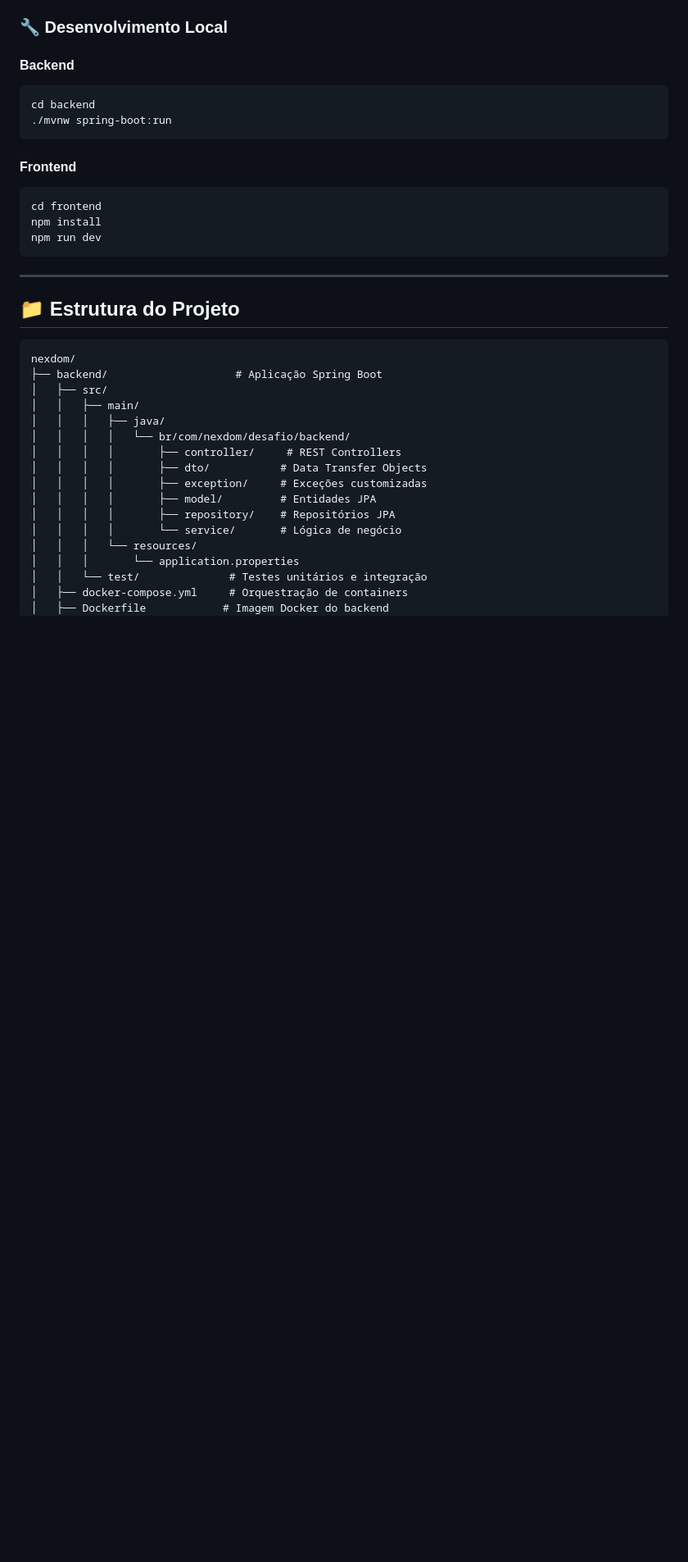
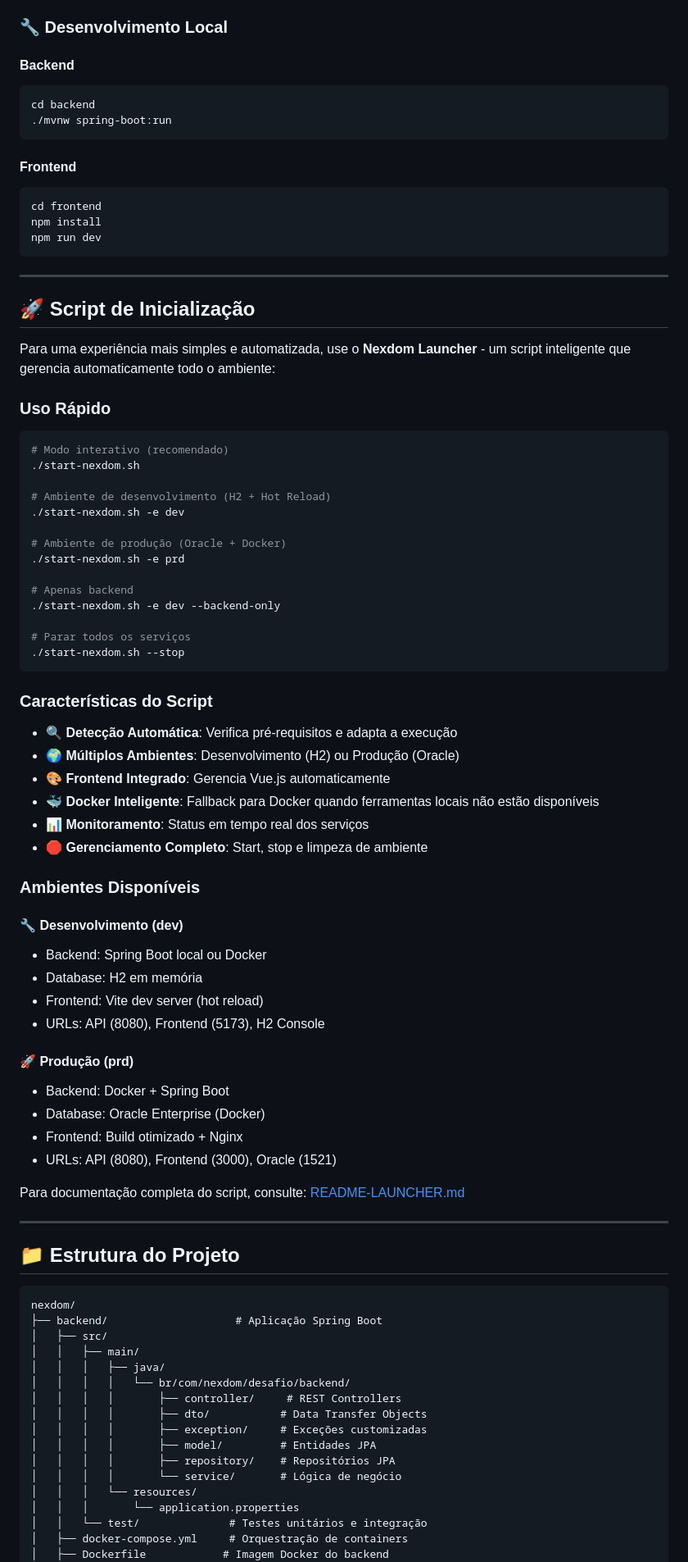
Before and after one commit to caiocv18/vortex, a Markdown page: README.md, the part around one of its changes. Shown at 82% size. Drawn GitHub-style; blank space fills up the shorter version.

Commit message:
Update README.md to include Nexdom Launcher script documentation
This commit adds a new section to the README.md file detailing the usage and features of the Nexdom Launcher script. It provides quick usage commands for different environments, highlights the script's capabilities, and outlines the available environments for both development and production setups, enhancing user guidance for initializing and managing the Nexdom application.

````diff
--- a/README.md
+++ b/README.md
@@ -272,6 +273,56 @@ npm run dev
 
 ---
 
+## 🚀 Script de Inicialização
+
+Para uma experiência mais simples e automatizada, use o **Nexdom Launcher** - um script inteligente que gerencia automaticamente todo o ambiente:
+
+### Uso Rápido
+
+```bash
+# Modo interativo (recomendado)
+./start-nexdom.sh
+
+# Ambiente de desenvolvimento (H2 + Hot Reload)
+./start-nexdom.sh -e dev
+
+# Ambiente de produção (Oracle + Docker)
+./start-nexdom.sh -e prd
+
+# Apenas backend
+./start-nexdom.sh -e dev --backend-only
+
+# Parar todos os serviços
+./start-nexdom.sh --stop
+```
+
+### Características do Script
+
+- **🔍 Detecção Automática**: Verifica pré-requisitos e adapta a execução
+- **🌍 Múltiplos Ambientes**: Desenvolvimento (H2) ou Produção (Oracle)
+- **🎨 Frontend Integrado**: Gerencia Vue.js automaticamente
+- **🐳 Docker Inteligente**: Fallback para Docker quando ferramentas locais não estão disponíveis
+- **📊 Monitoramento**: Status em tempo real dos serviços
+- **🛑 Gerenciamento Completo**: Start, stop e limpeza de ambiente
+
+### Ambientes Disponíveis
+
+#### 🔧 Desenvolvimento (dev)
+- Backend: Spring Boot local ou Docker
+- Database: H2 em memória
+- Frontend: Vite dev server (hot reload)
+- URLs: API (8080), Frontend (5173), H2 Console
+
+#### 🚀 Produção (prd)
+- Backend: Docker + Spring Boot
+- Database: Oracle Enterprise (Docker)
+- Frontend: Build otimizado + Nginx
+- URLs: API (8080), Frontend (3000), Oracle (1521)
+
+Para documentação completa do script, consulte: [README-LAUNCHER.md](README-LAUNCHER.md)
+
+---
+
 ## 📁 Estrutura do Projeto
 
 ```
````
Also changed, not shown: other parts of README.md (+1 -0 lines).
